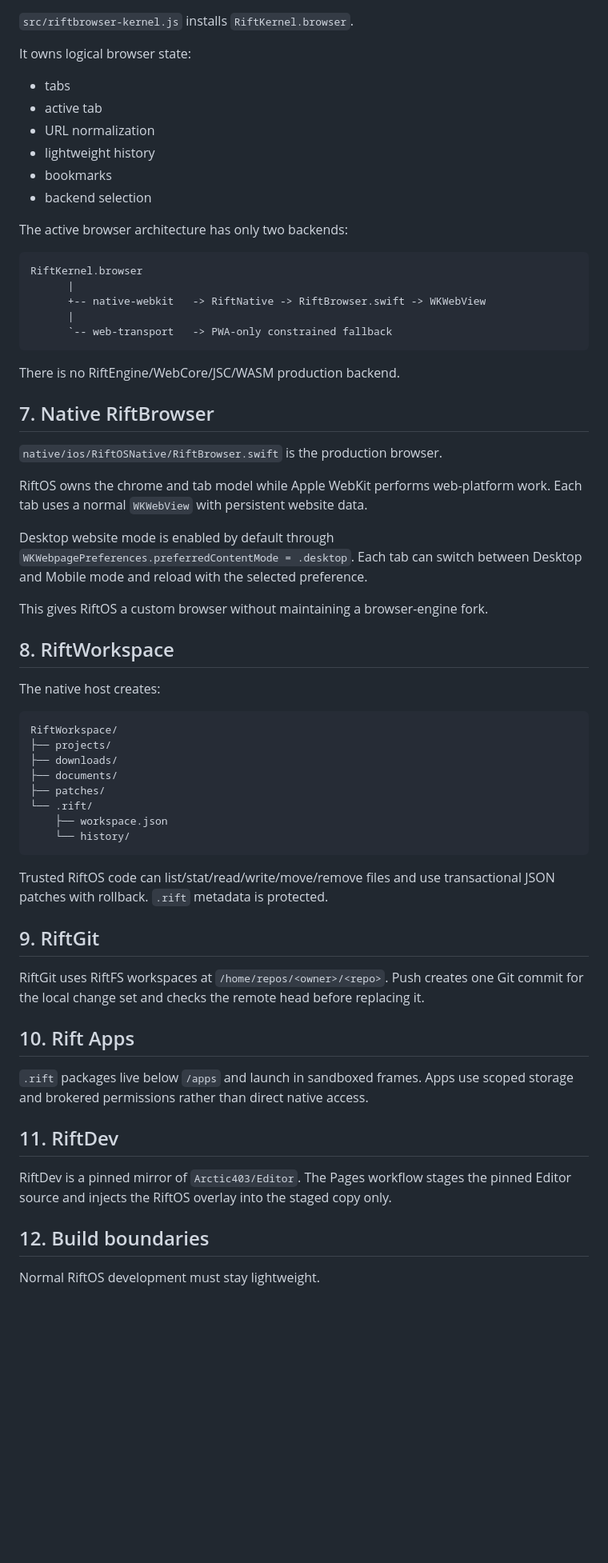
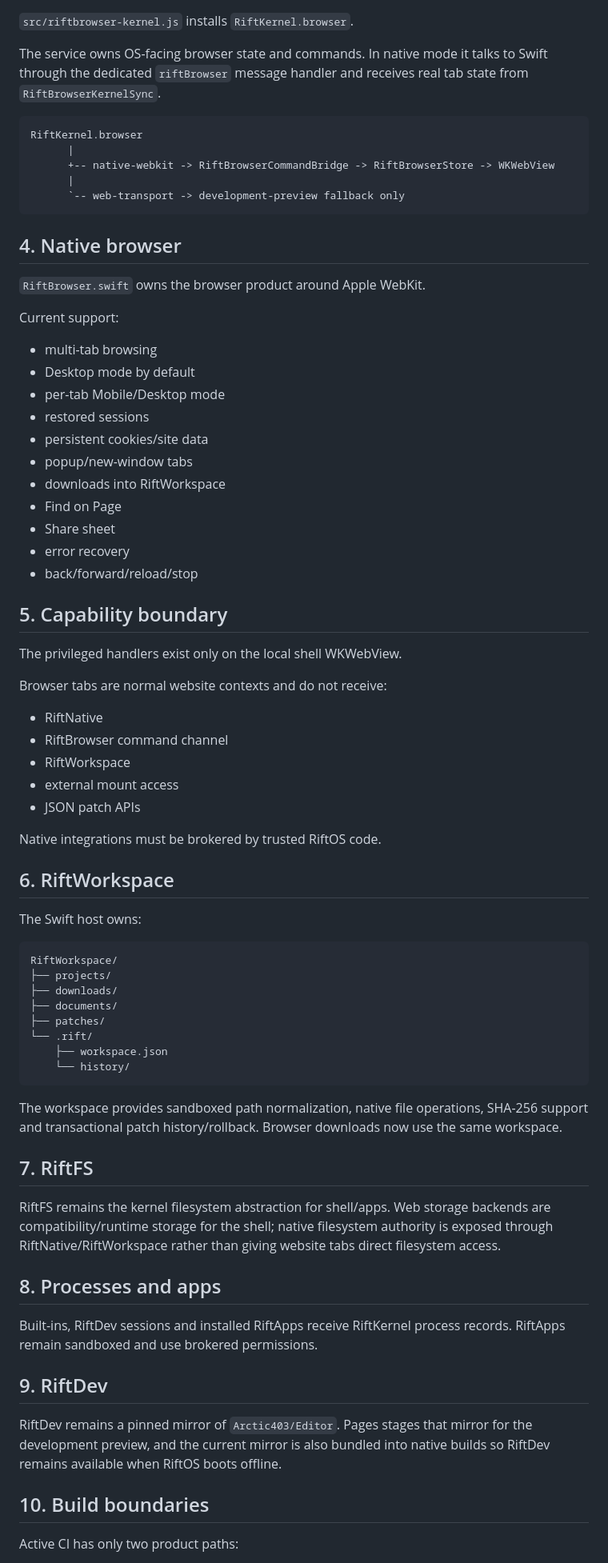
Before and after one commit to Arctic403/RiftOS, a Markdown page: docs/TRUE_OS_ARCHITECTURE.md, the part around one of its changes. Shown at 80% size. Rendered like a GitHub page; blank space fills up the shorter version.

Commit message:
Update True OS native-first architecture

````diff
--- a/docs/TRUE_OS_ARCHITECTURE.md
+++ b/docs/TRUE_OS_ARCHITECTURE.md
@@ -71,40 +42,51 @@ Browser tabs do not receive this bridge.
 
 `src/riftbrowser-kernel.js` installs `RiftKernel.browser`.
 
-It owns logical browser state:
-
-- tabs
-- active tab
-- URL normalization
-- lightweight history
-- bookmarks
-- backend selection
-
-The active browser architecture has only two backends:
+The service owns OS-facing browser state and commands. In native mode it talks to Swift through the dedicated `riftBrowser` message handler and receives real tab state from `RiftBrowserKernelSync`.
 
 ```text
 RiftKernel.browser
       |
-      +-- native-webkit   -> RiftNative -> RiftBrowser.swift -> WKWebView
+      +-- native-webkit -> RiftBrowserCommandBridge -> RiftBrowserStore -> WKWebView
       |
-      `-- web-transport   -> PWA-only constrained fallback
+      `-- web-transport -> development-preview fallback only
 ```
 
-There is no RiftEngine/WebCore/JSC/WASM production backend.
+## 4. Native browser
 
-## 7. Native RiftBrowser
+`RiftBrowser.swift` owns the browser product around Apple WebKit.
 
-`native/ios/RiftOSNative/RiftBrowser.swift` is the production browser.
+Current support:
 
-RiftOS owns the chrome and tab model while Apple WebKit performs web-platform work. Each tab uses a normal `WKWebView` with persistent website data.
+- multi-tab browsing
+- Desktop mode by default
+- per-tab Mobile/Desktop mode
+- restored sessions
+- persistent cookies/site data
+- popup/new-window tabs
+- downloads into RiftWorkspace
+- Find on Page
+- Share sheet
+- error recovery
+- back/forward/reload/stop
 
-Desktop website mode is enabled by default through `WKWebpagePreferences.preferredContentMode = .desktop`. Each tab can switch between Desktop and Mobile mode and reload with the selected preference.
+## 5. Capability boundary
 
-This gives RiftOS a custom browser without maintaining a browser-engine fork.
+The privileged handlers exist only on the local shell WKWebView.
 
-## 8. RiftWorkspace
+Browser tabs are normal website contexts and do not receive:
 
-The native host creates:
+- RiftNative
+- RiftBrowser command channel
+- RiftWorkspace
+- external mount access
+- JSON patch APIs
+
+Native integrations must be brokered by trusted RiftOS code.
+
+## 6. RiftWorkspace
+
+The Swift host owns:
 
 ```text
 RiftWorkspace/
@@ -117,21 +99,21 @@ RiftWorkspace/
     └── history/
 ```
 
-Trusted RiftOS code can list/stat/read/write/move/remove files and use transactional JSON patches with rollback. `.rift` metadata is protected.
+The workspace provides sandboxed path normalization, native file operations, SHA-256 support and transactional patch history/rollback. Browser downloads now use the same workspace.
 
-## 9. RiftGit
+## 7. RiftFS
 
-RiftGit uses RiftFS workspaces at `/home/repos/<owner>/<repo>`. Push creates one Git commit for the local change set and checks the remote head before replacing it.
+RiftFS remains the kernel filesystem abstraction for shell/apps. Web storage backends are compatibility/runtime storage for the shell; native filesystem authority is exposed through RiftNative/RiftWorkspace rather than giving website tabs direct filesystem access.
 
-## 10. Rift Apps
+## 8. Processes and apps
 
-`.rift` packages live below `/apps` and launch in sandboxed frames. Apps use scoped storage and brokered permissions rather than direct native access.
+Built-ins, RiftDev sessions and installed RiftApps receive RiftKernel process records. RiftApps remain sandboxed and use brokered permissions.
 
-## 11. RiftDev
+## 9. RiftDev
 
-RiftDev is a pinned mirror of `Arctic403/Editor`. The Pages workflow stages the pinned Editor source and injects the RiftOS overlay into the staged copy only.
+RiftDev remains a pinned mirror of `Arctic403/Editor`. Pages stages that mirror for the development preview, and the current mirror is also bundled into native builds so RiftDev remains available when RiftOS boots offline.
 
-## 12. Build boundaries
+## 10. Build boundaries
 
-Normal RiftOS development must stay lightweight.
+Active CI has only two product paths:
 
````
Also changed, not shown: other parts of docs/TRUE_OS_ARCHITECTURE.md (+35 -64 lines).
